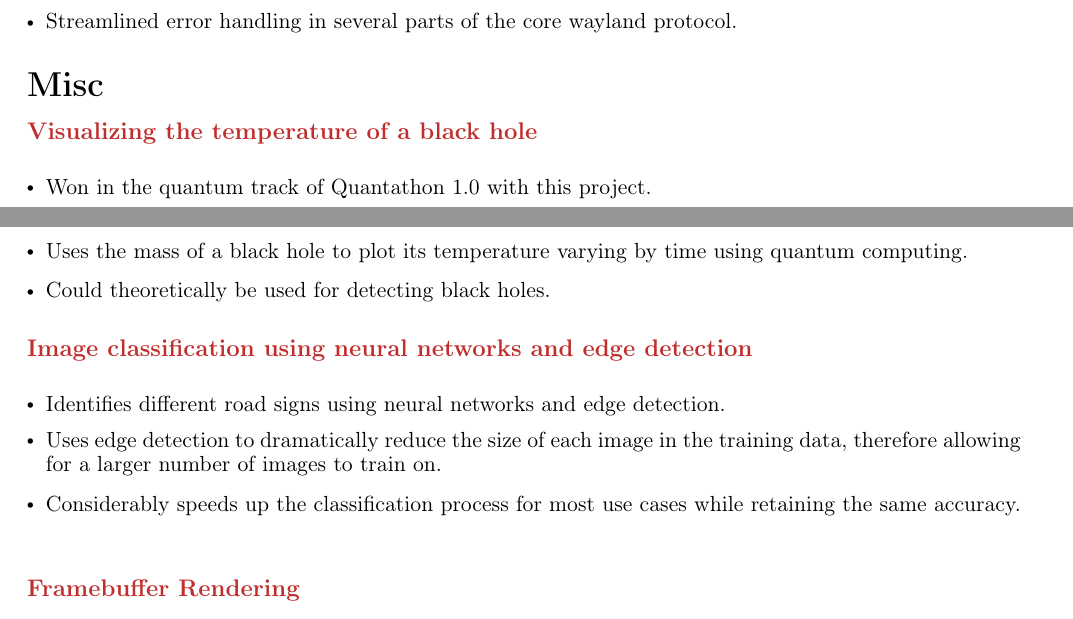
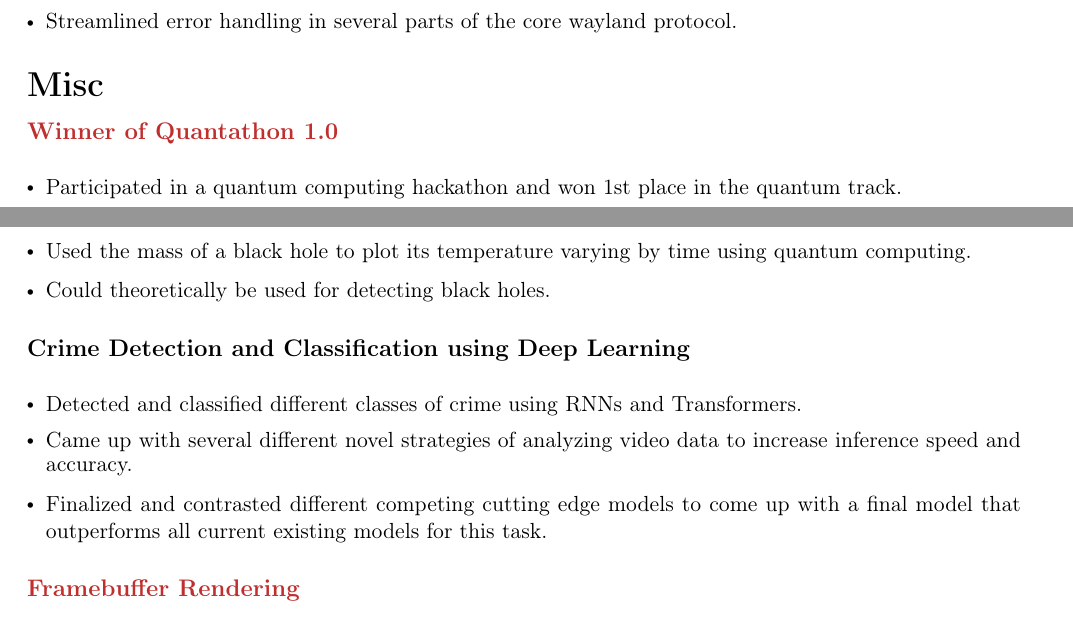
Before and after one commit to meltq/resume, a LaTeX CV (cv.tex, which reads misc.tex): two parts of pages 1 and 2 of 2, joined at a grey line, cut so that both start at the same text. Compiled offline with pdfLaTeX; a LaTeX package or settings file that is missing is left out.

Commit message:
Added crime thing; Refined quantathon

```diff
--- a/misc.tex
+++ b/misc.tex
@@ -2,26 +2,25 @@
 \section*{Misc}
   \resumeSubHeadingListStart
 \resumeSubheading
-{\href{https://github.com/meltq/QUANTUMOS}{Visualizing the temperature of a black hole}}
+{\href{https://github.com/meltq/QUANTUMOS}{Winner of Quantathon 1.0}}
 {}
     {}
     {}
     \resumeItemListStart
-    \resumeItem {Won in the quantum track of Quantathon 1.0 with this project.}
-    \resumeItem {Uses the mass of a black hole to plot its temperature varying by time using quantum computing.}
+    \resumeItem {Participated in a quantum computing hackathon and won 1st place in the quantum track.}
+    \resumeItem {Used the mass of a black hole to plot its temperature varying by time using quantum computing.}
     \resumeItem {Could theoretically be used for detecting black holes.} \hfill \break
     \resumeItemListEnd
 
      \resumeSubheading
-     {\href{https://github.com/meltq/app-mini-project}{Image classification using neural networks and edge
-detection}}
+     {{Crime Detection and Classification using Deep Learning}}
 {}
     {}
     {}
     \resumeItemListStart
-    \resumeItem {Identifies different road signs using neural networks and edge detection.}
-    \resumeItem {Uses edge detection to dramatically reduce the size of each image in the training data, therefore allowing for a larger number of images to train on.}
-    \resumeItem {Considerably speeds up the classification process for most use cases while retaining the same accuracy.} \hfill \break
+    \resumeItem {Detected and classified different classes of crime using RNNs and Transformers.}
+    \resumeItem {Came up with several different novel strategies of analyzing video data to increase inference speed and accuracy.}
+    \resumeItem {Finalized and contrasted different competing cutting edge models to come up with a final model that outperforms all current existing models for this task.} \hfill \break
     \resumeItemListEnd
 
   \resumeSubheading
```
